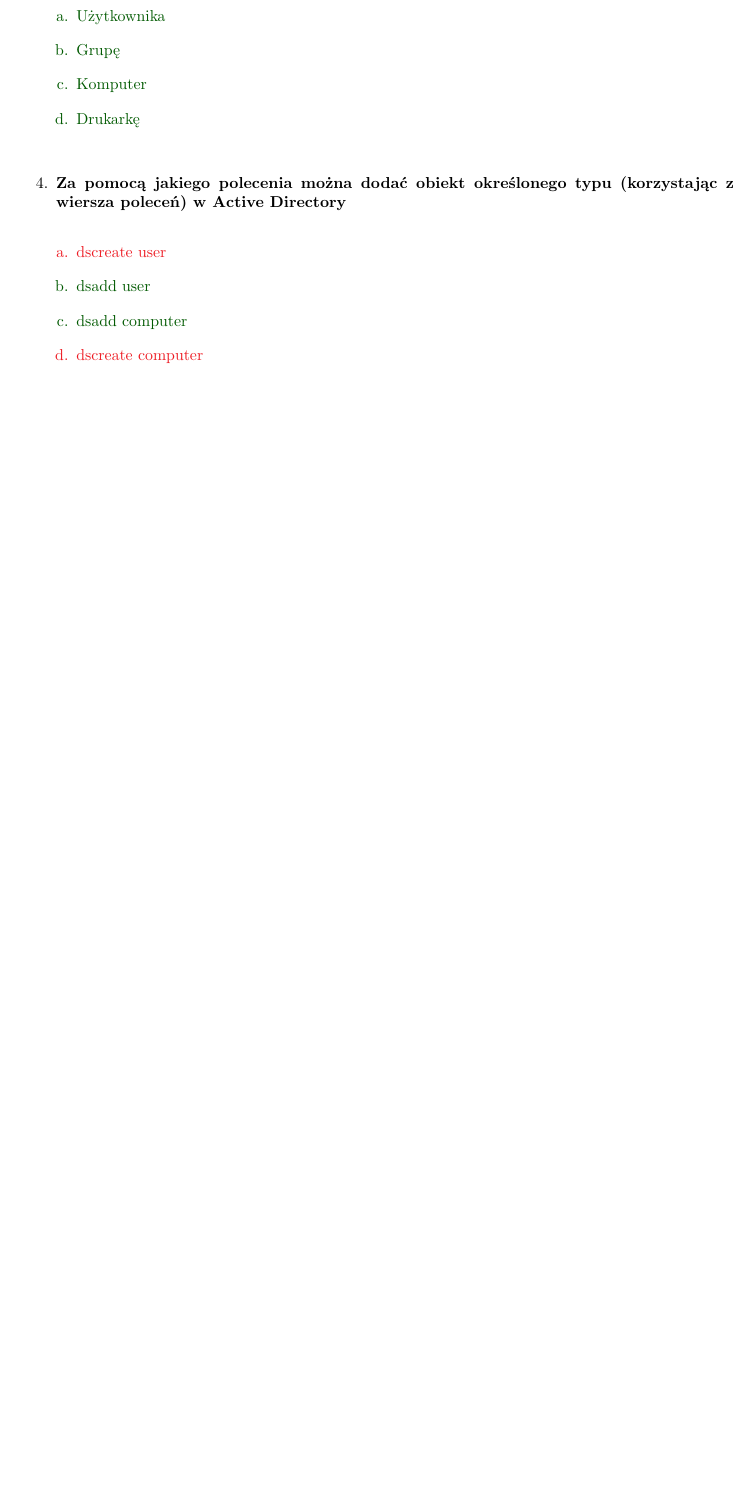
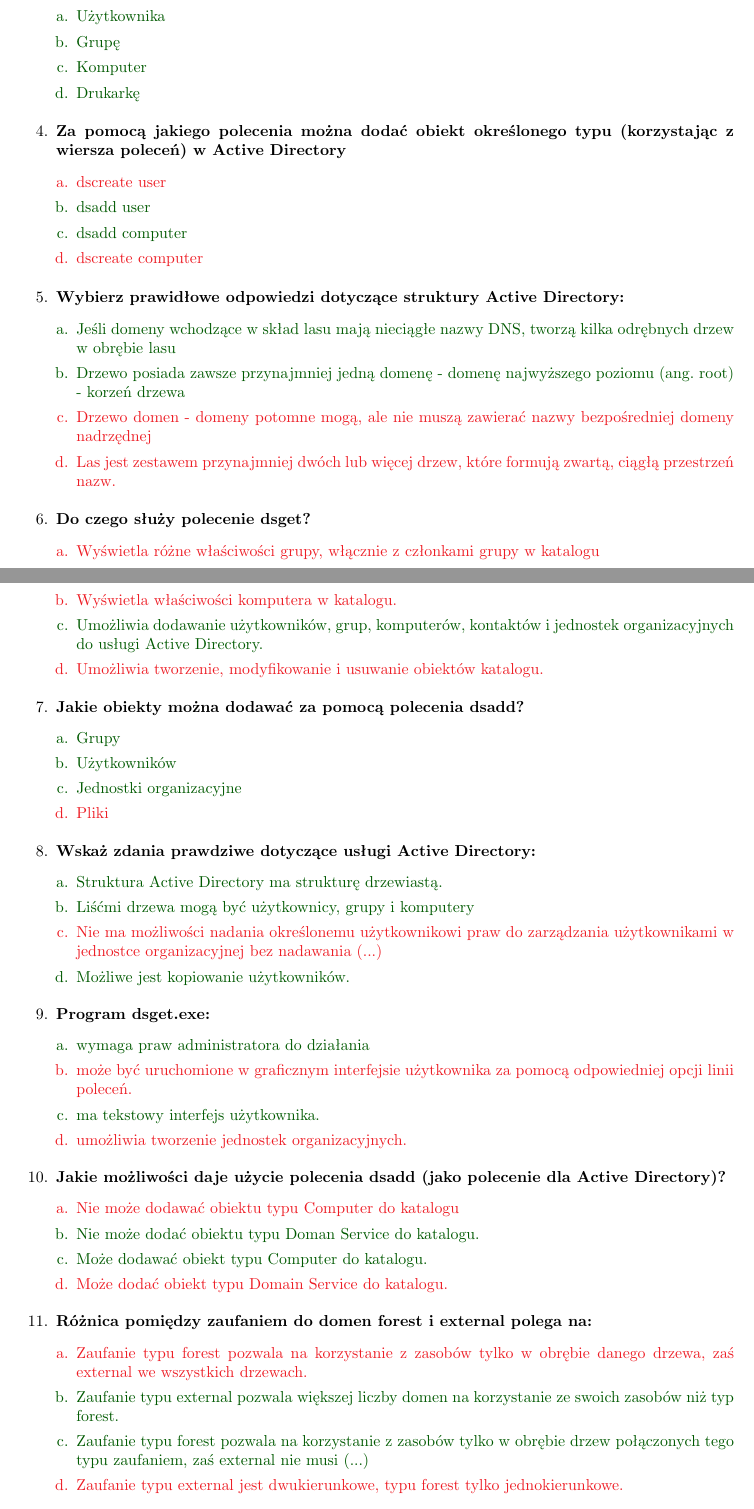
Before and after one commit to Forczu/Dedykowane-systemy-operacyjne-pytania, a LaTeX document (DSO_main.tex): part of page 2 of 3 before the commit and two parts of pages 2 and 3 of 5 after it, the two joined at a grey line, cut so that both start at the same text, the shorter picture padded with empty space. Compiled offline with pdfLaTeX.

Commit message:
polowa AD

```diff
--- a/DSO_main.tex
+++ b/DSO_main.tex
@@ -131,3 +133,38 @@
 		{Tak}{dsadd user}%
 		{Tak}{dsadd computer}%
 		{Nie}{dscreate computer}
+		\item \question{Wybierz prawidłowe odpowiedzi dotyczące struktury Active Directory:}%
+		{Tak}{Jeśli domeny wchodzące w skład lasu mają nieciągłe nazwy DNS, tworzą kilka odrębnych drzew w obrębie lasu}%
+		{Tak}{Drzewo posiada zawsze przynajmniej jedną domenę - domenę najwyższego poziomu (ang. root) - korzeń drzewa}%
+		{Nie}{Drzewo domen - domeny potomne mogą, ale nie muszą zawierać nazwy bezpośredniej domeny nadrzędnej}%
+		{Nie}{Las jest zestawem przynajmniej dwóch lub więcej drzew, które formują zwartą, ciągłą przestrzeń nazw.}
+		\item \question{Do czego służy polecenie dsget?}%
+		{Nie}{Wyświetla różne właściwości grupy, włącznie z członkami grupy w katalogu}%
+		{Nie}{Wyświetla właściwości komputera w katalogu.}%
+		{Tak}{Umożliwia dodawanie użytkowników, grup, komputerów, kontaktów i jednostek organizacyjnych do usługi Active Directory.}%
+		{Nie}{Umożliwia tworzenie, modyfikowanie i usuwanie obiektów katalogu.}
+		\item \question{Jakie obiekty można dodawać za pomocą polecenia dsadd?}%
+		{Tak}{Grupy}%
+		{Tak}{Użytkowników}%
+		{Tak}{Jednostki organizacyjne}%
+		{Nie}{Pliki}
+		\item \question{Wskaż zdania prawdziwe dotyczące usługi Active Directory:}%
+		{Tak}{Struktura Active Directory ma strukturę drzewiastą.}%
+		{Tak}{Liśćmi drzewa mogą być użytkownicy, grupy i komputery}%
+		{Nie}{Nie ma możliwości nadania określonemu użytkownikowi praw do zarządzania użytkownikami w jednostce organizacyjnej bez nadawania (...)}%
+		{Tak}{Możliwe jest kopiowanie użytkowników.}
+		\item \question{Program dsget.exe:}%
+		{Tak}{wymaga praw administratora do działania}%
+		{Nie}{może być uruchomione w graficznym interfejsie użytkownika za pomocą odpowiedniej opcji linii poleceń.}%
+		{Tak}{ma tekstowy interfejs użytkownika.}%
+		{Nie}{umożliwia tworzenie jednostek organizacyjnych.}
+		\item \question{Jakie możliwości daje użycie polecenia dsadd (jako polecenie dla Active Directory)? }%
+		{Nie}{Nie może dodawać obiektu typu Computer do katalogu}%
+		{Tak}{Nie może dodać obiektu typu Doman Service do katalogu.}%
+		{Tak}{Może dodawać obiekt typu Computer do katalogu.}%
+		{Nie}{Może dodać obiekt typu Domain Service do katalogu.}
+		\item \question{Różnica pomiędzy zaufaniem do domen forest i external polega na:}%
+		{Nie}{Zaufanie typu forest pozwala na korzystanie z zasobów tylko w obrębie danego drzewa, zaś external we wszystkich drzewach.}%
+		{Tak}{Zaufanie typu external pozwala większej liczby domen na korzystanie ze swoich zasobów niż typ forest.}%
+		{Tak}{Zaufanie typu forest pozwala na korzystanie z zasobów tylko w obrębie drzew połączonych tego typu zaufaniem, zaś external nie musi (...)}%
+		{Nie}{Zaufanie typu external jest dwukierunkowe, typu forest tylko jednokierunkowe.}
```
Also changed, not shown: DSO_main.pdf, DSO_main.tex (57 more changed lines), 3 other files.
